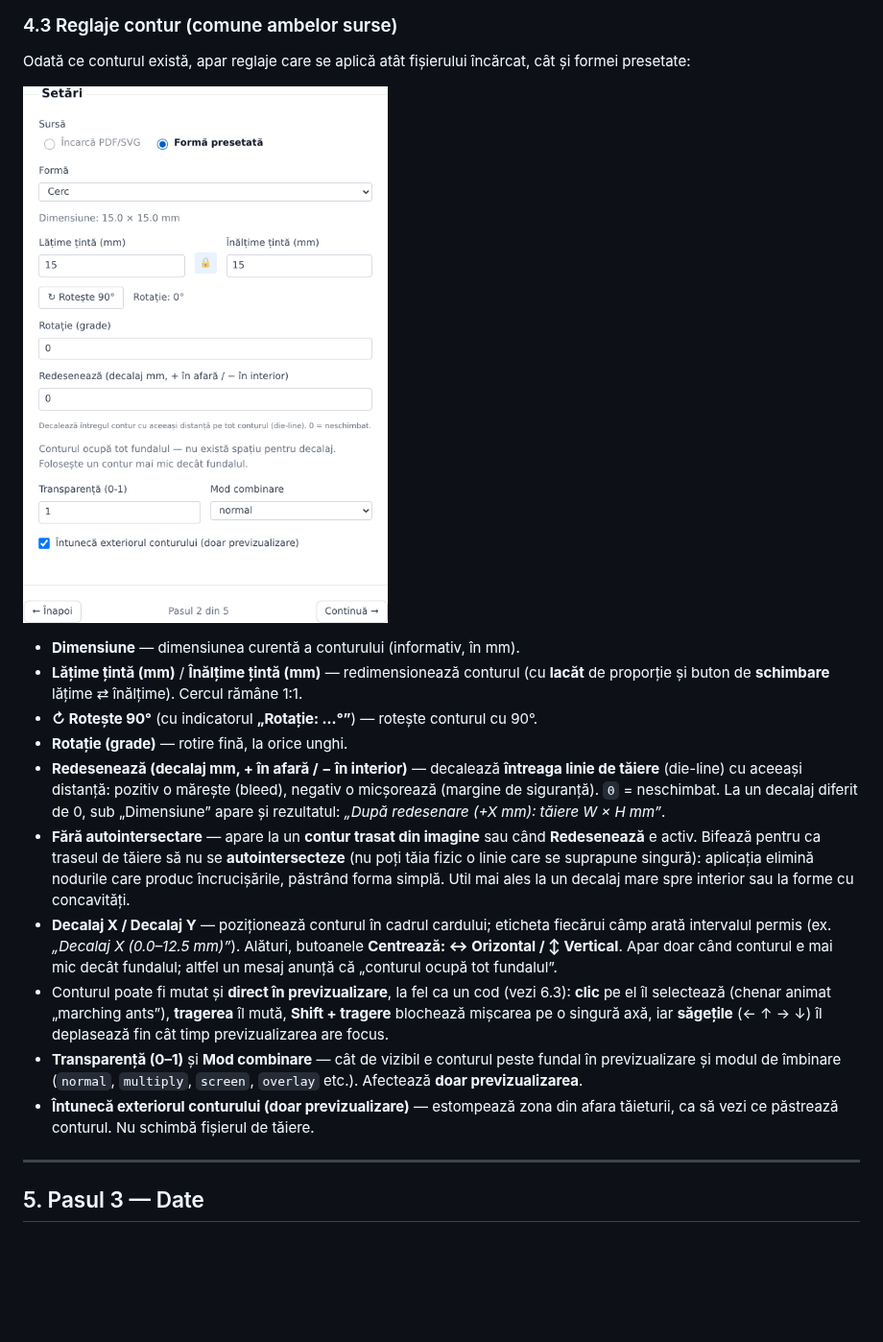
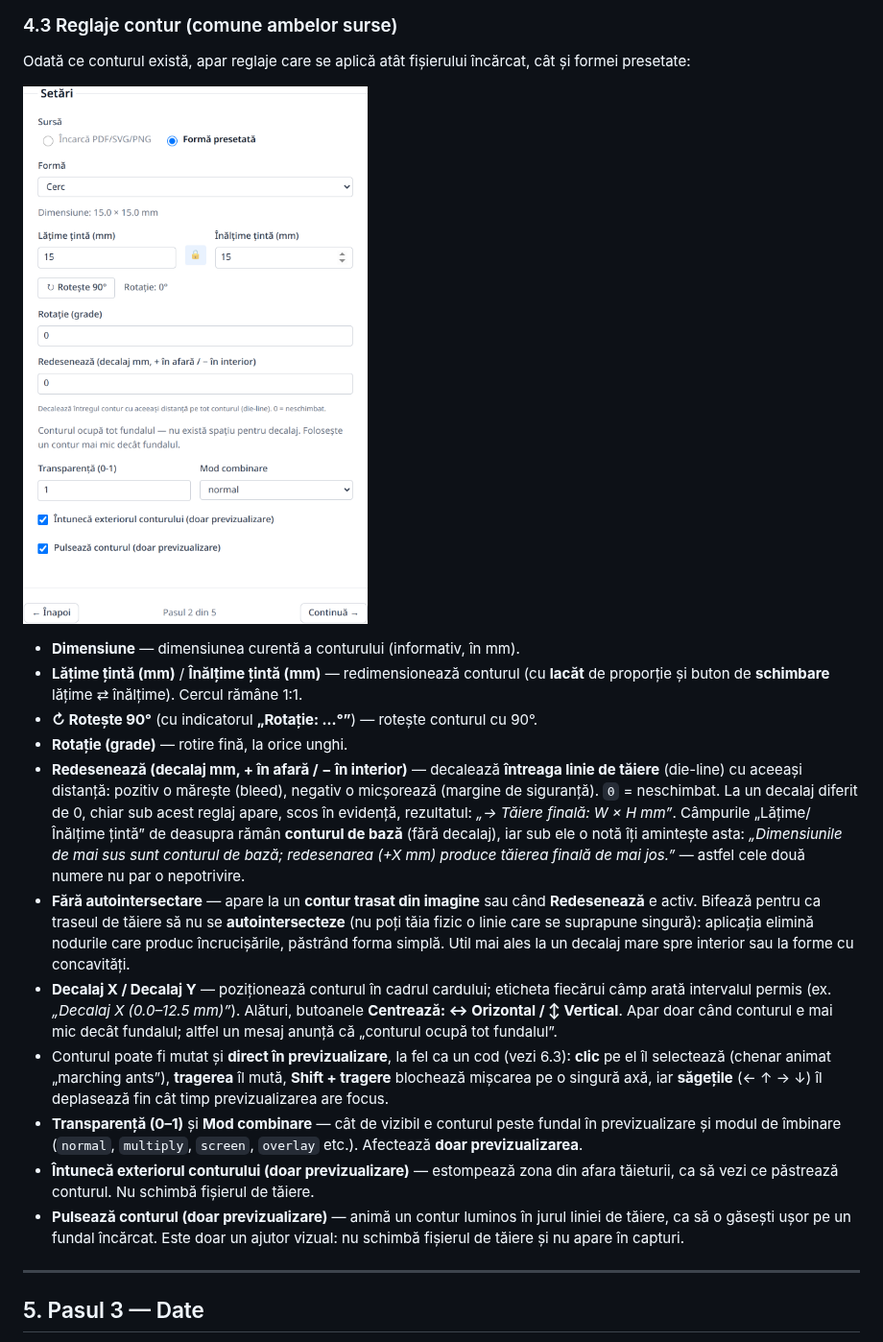
Before and after one commit to innermond/pdfcodes, a Markdown page: manual.md, the part around one of its changes. Shown at 96% size. Rendered like a GitHub page; pictures changed too: manual-assets/c2-contur-shape.png; blank space fills up the shorter version.

```diff
--- a/manual.md
+++ b/manual.md
@@ -253,8 +253,11 @@ Odată ce conturul există, apar reglaje care se aplică atât fișierului înc
 - **Redesenează (decalaj mm, + în afară / − în interior)** — decalează **întreaga
   linie de tăiere** (die-line) cu aceeași distanță: pozitiv o mărește (bleed),
   negativ o micșorează (margine de siguranță). `0` = neschimbat. La un decalaj
-  diferit de 0, sub „Dimensiune” apare și rezultatul: *„După redesenare (+X mm):
-  tăiere W × H mm”*.
+  diferit de 0, chiar sub acest reglaj apare, scos în evidență, rezultatul:
+  *„→ Tăiere finală: W × H mm”*. Câmpurile „Lățime/Înălțime țintă” de deasupra
+  rămân **conturul de bază** (fără decalaj), iar sub ele o notă îți amintește asta:
+  *„Dimensiunile de mai sus sunt conturul de bază; redesenarea (+X mm) produce
+  tăierea finală de mai jos.”* — astfel cele două numere nu par o nepotrivire.
 - **Fără autointersectare** — apare la un **contur trasat din imagine** sau când
   **Redesenează** e activ. Bifează pentru ca traseul de tăiere să nu se
   **autointersecteze** (nu poți tăia fizic o linie care se suprapune singură):
@@ -273,6 +276,9 @@ Odată ce conturul există, apar reglaje care se aplică atât fișierului înc
   `overlay` etc.). Afectează **doar previzualizarea**.
 - **Întunecă exteriorul conturului (doar previzualizare)** — estompează zona din
   afara tăieturii, ca să vezi ce păstrează conturul. Nu schimbă fișierul de tăiere.
+- **Pulsează conturul (doar previzualizare)** — animă un contur luminos în jurul
+  liniei de tăiere, ca să o găsești ușor pe un fundal încărcat. Este doar un ajutor
+  vizual: nu schimbă fișierul de tăiere și nu apare în capturi.
 
 ---
 
```
Also changed, not shown: other parts of manual.md (+3 -2 lines), manual-assets/02-contur.png, manual-assets/c1-contur-upload.png.
